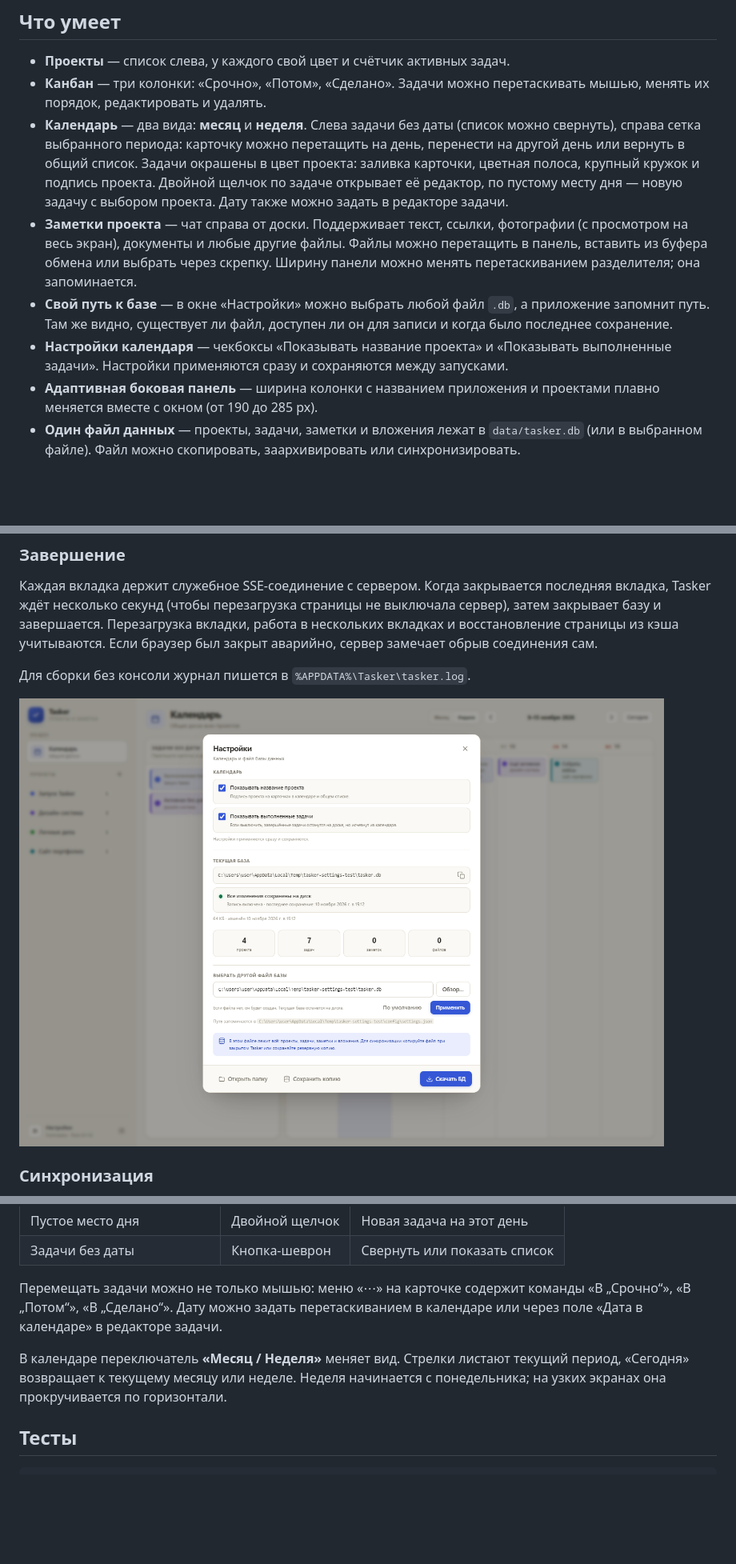
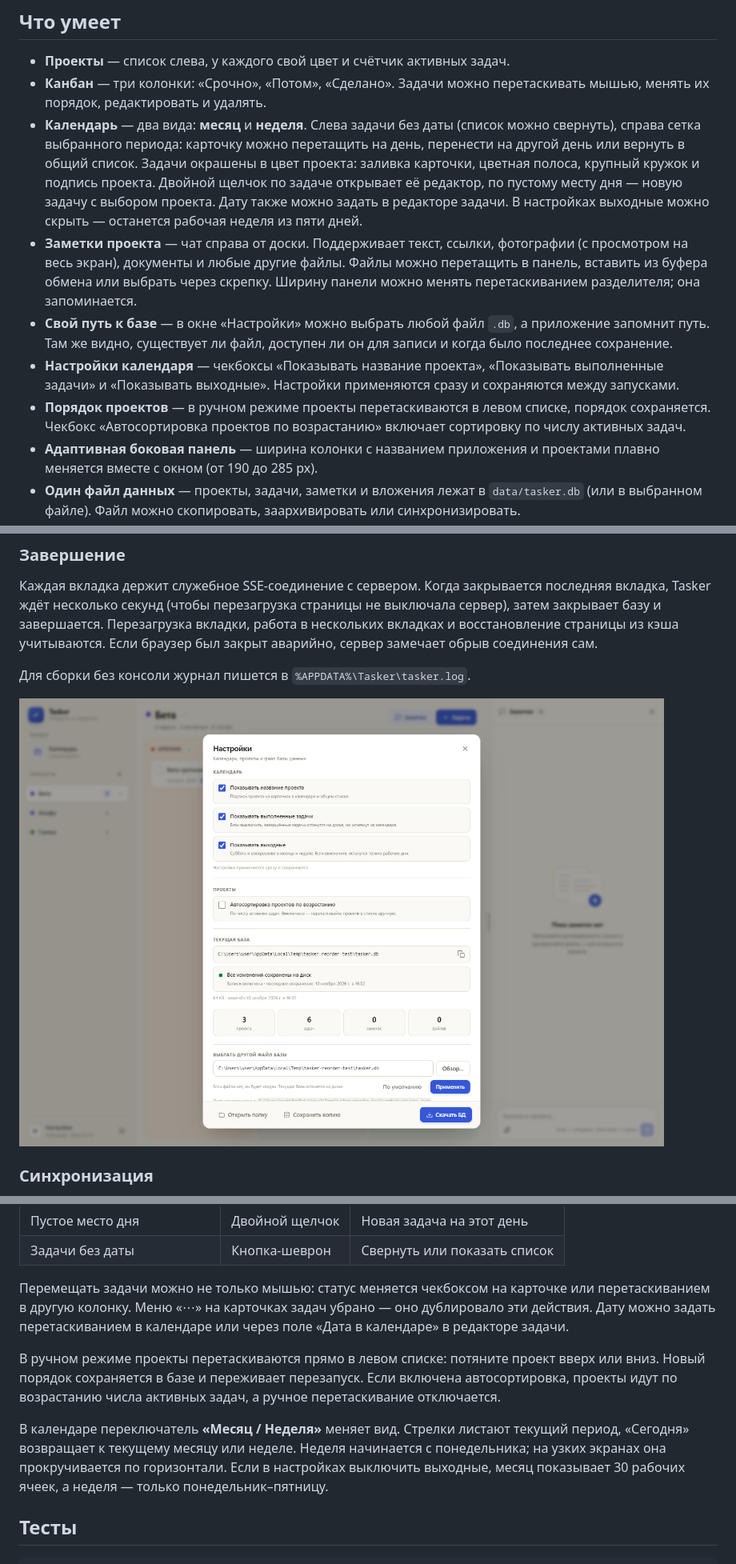
Before and after one commit to NikEgil/tasker, a Markdown page: README.md, 3 parts joined by grey strips. Shown at 80% size. Drawn GitHub-style; pictures changed too: docs/screenshot-settings.png; blank space fills up the shorter version.

```diff
--- a/README.md
+++ b/README.md
@@ -17,7 +17,8 @@
   Задачи окрашены в цвет проекта: заливка карточки, цветная полоса, крупный
   кружок и подпись проекта. Двойной щелчок по задаче открывает её редактор,
   по пустому месту дня — новую задачу с выбором проекта. Дату также можно
-  задать в редакторе задачи.
+  задать в редакторе задачи. В настройках выходные можно скрыть — останется
+  рабочая неделя из пяти дней.
 - **Заметки проекта** — чат справа от доски. Поддерживает текст, ссылки,
   фотографии (с просмотром на весь экран), документы и любые другие файлы.
   Файлы можно перетащить в панель, вставить из буфера обмена или выбрать
@@ -26,9 +27,12 @@
 - **Свой путь к базе** — в окне «Настройки» можно выбрать любой файл
   `.db`, а приложение запомнит путь. Там же видно, существует ли файл,
   доступен ли он для записи и когда было последнее сохранение.
-- **Настройки календаря** — чекбоксы «Показывать название проекта» и
-  «Показывать выполненные задачи». Настройки применяются сразу и сохраняются
-  между запусками.
+- **Настройки календаря** — чекбоксы «Показывать название проекта»,
+  «Показывать выполненные задачи» и «Показывать выходные». Настройки
+  применяются сразу и сохраняются между запусками.
+- **Порядок проектов** — в ручном режиме проекты перетаскиваются в левом
+  списке, порядок сохраняется. Чекбокс «Автосортировка проектов по возрастанию»
+  включает сортировку по числу активных задач.
 - **Адаптивная боковая панель** — ширина колонки с названием приложения и
   проектами плавно меняется вместе с окном (от 190 до 285 px).
 - **Один файл данных** — проекты, задачи, заметки и вложения лежат в
@@ -204,14 +210,21 @@ Tasker.exe --db "D:\YandexDisk\Tasker\tasker.db"
 | Пустое место дня | Двойной щелчок | Новая задача на этот день |
 | Задачи без даты | Кнопка-шеврон | Свернуть или показать список |
 
-Перемещать задачи можно не только мышью: меню «⋯» на карточке содержит
-команды «В „Срочно“», «В „Потом“», «В „Сделано“». Дату можно задать
-перетаскиванием в календаре или через поле «Дата в календаре» в редакторе
-задачи.
+Перемещать задачи можно не только мышью: статус меняется чекбоксом на
+карточке или перетаскиванием в другую колонку. Меню «⋯» на карточках задач
+убрано — оно дублировало эти действия. Дату можно задать перетаскиванием
+в календаре или через поле «Дата в календаре» в редакторе задачи.
+
+В ручном режиме проекты перетаскиваются прямо в левом списке: потяните
+проект вверх или вниз. Новый порядок сохраняется в базе и переживает
+перезапуск. Если включена автосортировка, проекты идут по возрастанию числа
+активных задач, а ручное перетаскивание отключается.
 
 В календаре переключатель **«Месяц / Неделя»** меняет вид. Стрелки листают
 текущий период, «Сегодня» возвращает к текущему месяцу или неделе. Неделя
 начинается с понедельника; на узких экранах она прокручивается по горизонтали.
+Если в настройках выключить выходные, месяц показывает 30 рабочих ячеек, а
+неделя — только понедельник–пятницу.
 
 ## Тесты
 
```
Also changed, not shown: other parts of README.md (+3 -1 lines), docs/screenshot-calendar-workweek.png (added), 13 other files.
